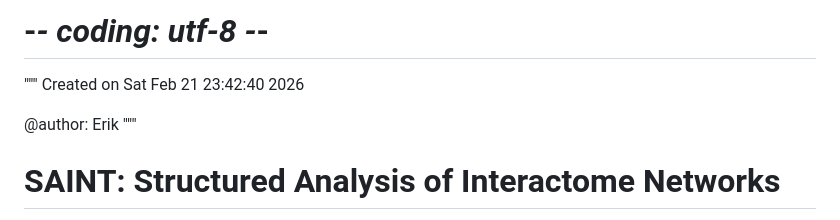
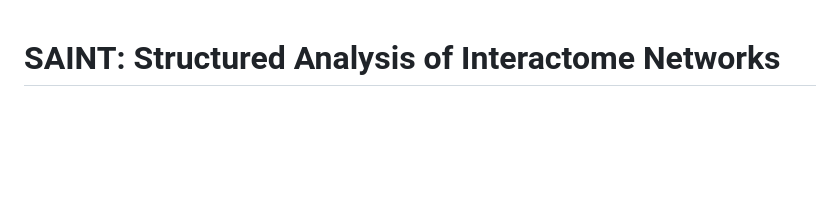
Before and after one commit to eriklarsen4/Endo, a Markdown page: python/README.md, the part around the change. Drawn GitHub-style; blank space fills up the shorter version.

```diff
--- a/python/README.md
+++ b/python/README.md
@@ -1,10 +1,3 @@
-# -*- coding: utf-8 -*-
-"""
-Created on Sat Feb 21 23:42:40 2026
-
-@author: Erik
-"""
-
 # SAINT: Structured Analysis of Interactome Networks
 
 This repository contains a fully reproducible Python implementation of both **classical SAINT** and a **hierarchical EM-based SAINT model** for analyzing IP–MS interactome data. The package provides:
```
